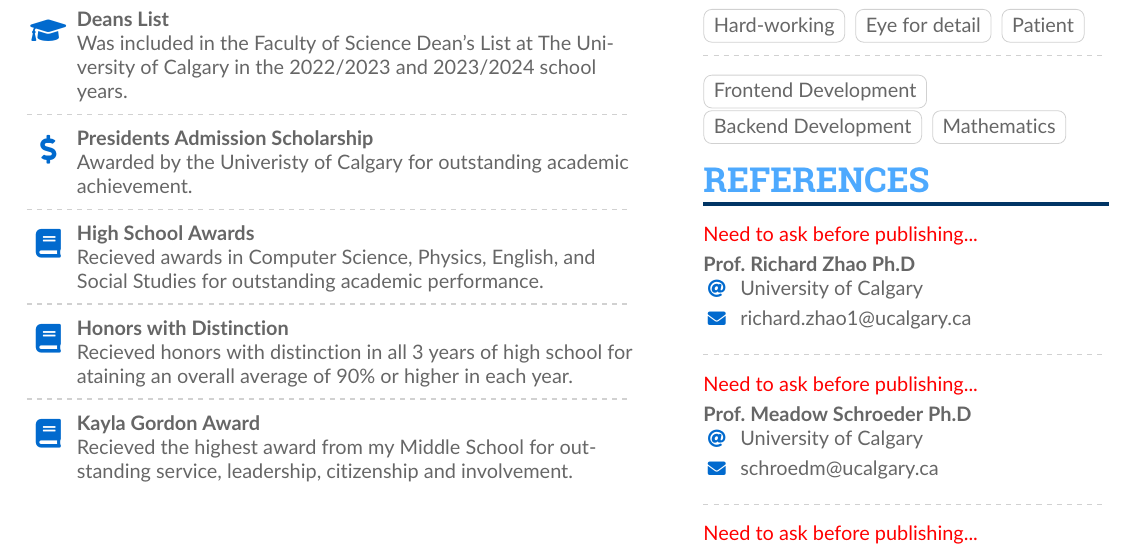
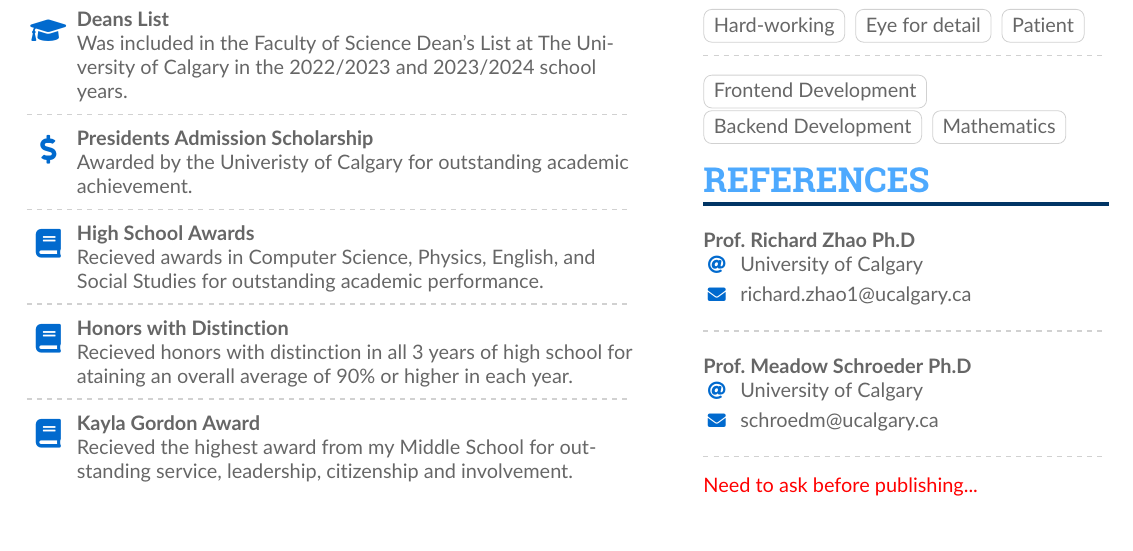
Before and after one commit to akeuben/resume, a LaTeX CV (letter.tex, which reads main.tex): part of page 2 of 2, cut so that both start at the same text. Compiled offline with pdfLaTeX.

Commit message:
Update resume with references

```diff
--- a/main.tex
+++ b/main.tex
@@ -245,14 +245,10 @@
 
         \cvsection{References}
 
-        \textcolor{red}{Need to ask before publishing...}
-
         \cvref{Prof.\ Richard Zhao Ph.D}{University of Calgary}{richard.zhao1@ucalgary.ca}
         {}
 
         \divider
-
-        \textcolor{red}{Need to ask before publishing...}
 
         \cvref{Prof.\ Meadow Schroeder Ph.D}{University of Calgary}{schroedm@ucalgary.ca}
         {}
```
